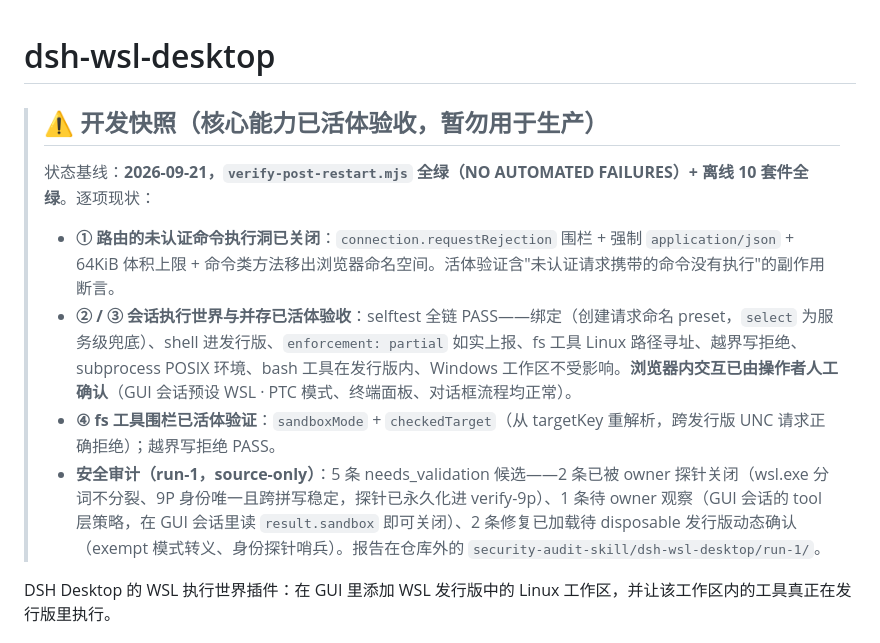
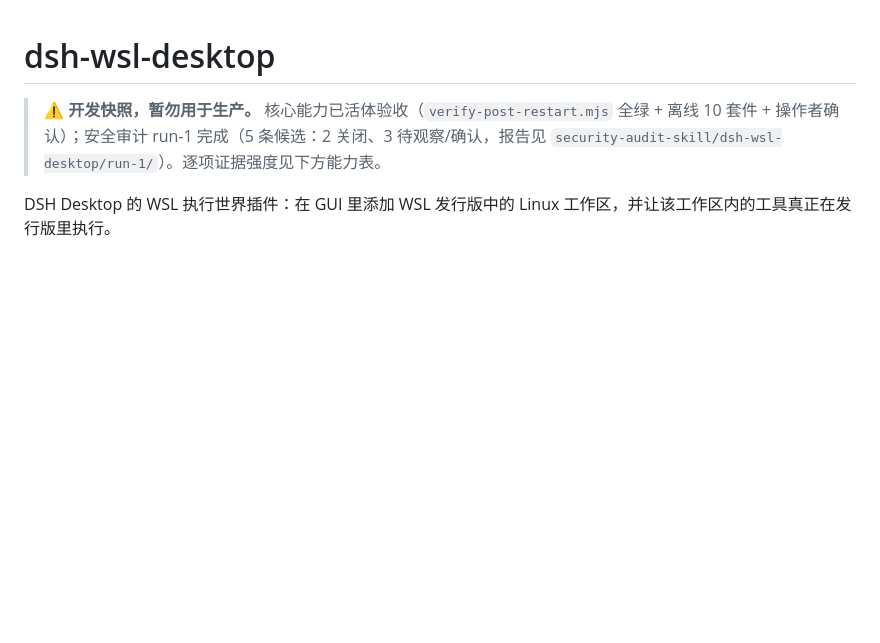
Before and after one commit to zcluo/dsh-wsl-desktop, a Markdown page: README.md, the part around the change. Rendered like a GitHub page; blank space fills up the shorter version.

Commit message:
README: simplify banner — details live in the capability table below

```diff
--- a/README.md
+++ b/README.md
@@ -1,13 +1,6 @@
 # dsh-wsl-desktop
 
-> ## ⚠️ 开发快照（核心能力已活体验收，暂勿用于生产）
->
-> 状态基线：**2026-09-21，`verify-post-restart.mjs` 全绿（NO AUTOMATED FAILURES）+ 离线 10 套件全绿**。逐项现状：
->
-> - **① 路由的未认证命令执行洞已关闭**：`connection.requestRejection` 围栏 + 强制 `application/json` + 64KiB 体积上限 + 命令类方法移出浏览器命名空间。活体验证含"未认证请求携带的命令没有执行"的副作用断言。
-> - **② / ③ 会话执行世界与并存已活体验收**：selftest 全链 PASS——绑定（创建请求命名 preset，`select` 为服务级兜底）、shell 进发行版、`enforcement: partial` 如实上报、fs 工具 Linux 路径寻址、越界写拒绝、subprocess POSIX 环境、bash 工具在发行版内、Windows 工作区不受影响。**浏览器内交互已由操作者人工确认**（GUI 会话预设 WSL · PTC 模式、终端面板、对话框流程均正常）。
-> - **④ fs 工具围栏已活体验证**：`sandboxMode` + `checkedTarget`（从 targetKey 重解析，跨发行版 UNC 请求正确拒绝）；越界写拒绝 PASS。
-> - **安全审计（run-1，source-only）**：5 条 needs_validation 候选——2 条已被 owner 探针关闭（wsl.exe 分词不分裂、9P 身份唯一且跨拼写稳定，探针已永久化进 verify-9p）、1 条待 owner 观察（GUI 会话的 tool 层策略，在 GUI 会话里读 `result.sandbox` 即可关闭）、2 条修复已加载待 disposable 发行版动态确认（exempt 模式转义、身份探针哨兵）。报告在仓库外的 `security-audit-skill/dsh-wsl-desktop/run-1/`。
+> ⚠️ **开发快照，暂勿用于生产。** 核心能力已活体验收（`verify-post-restart.mjs` 全绿 + 离线 10 套件 + 操作者确认）；安全审计 run-1 完成（5 条候选：2 关闭、3 待观察/确认，报告见 `security-audit-skill/dsh-wsl-desktop/run-1/`）。逐项证据强度见下方能力表。
 
 DSH Desktop 的 WSL 执行世界插件：在 GUI 里添加 WSL 发行版中的 Linux 工作区，并让该工作区内的工具真正在发行版里执行。
 
```
